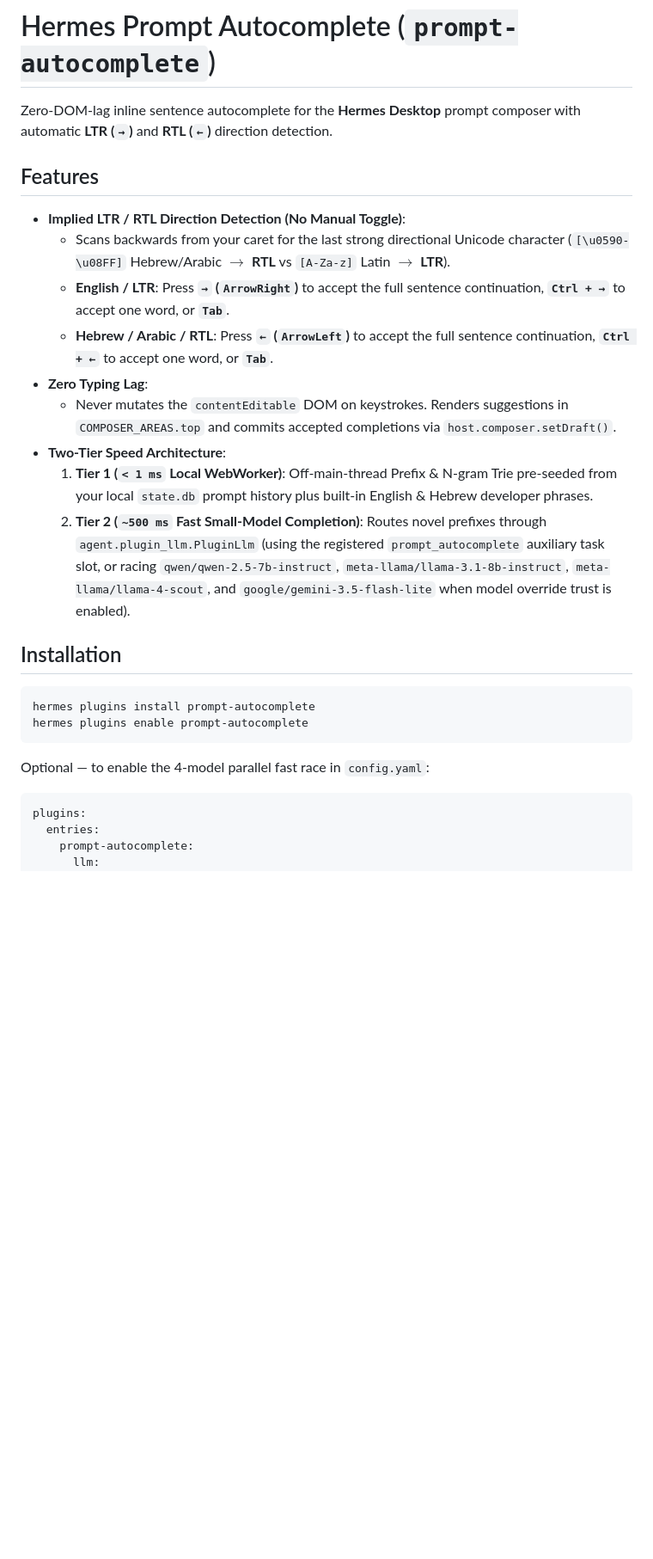
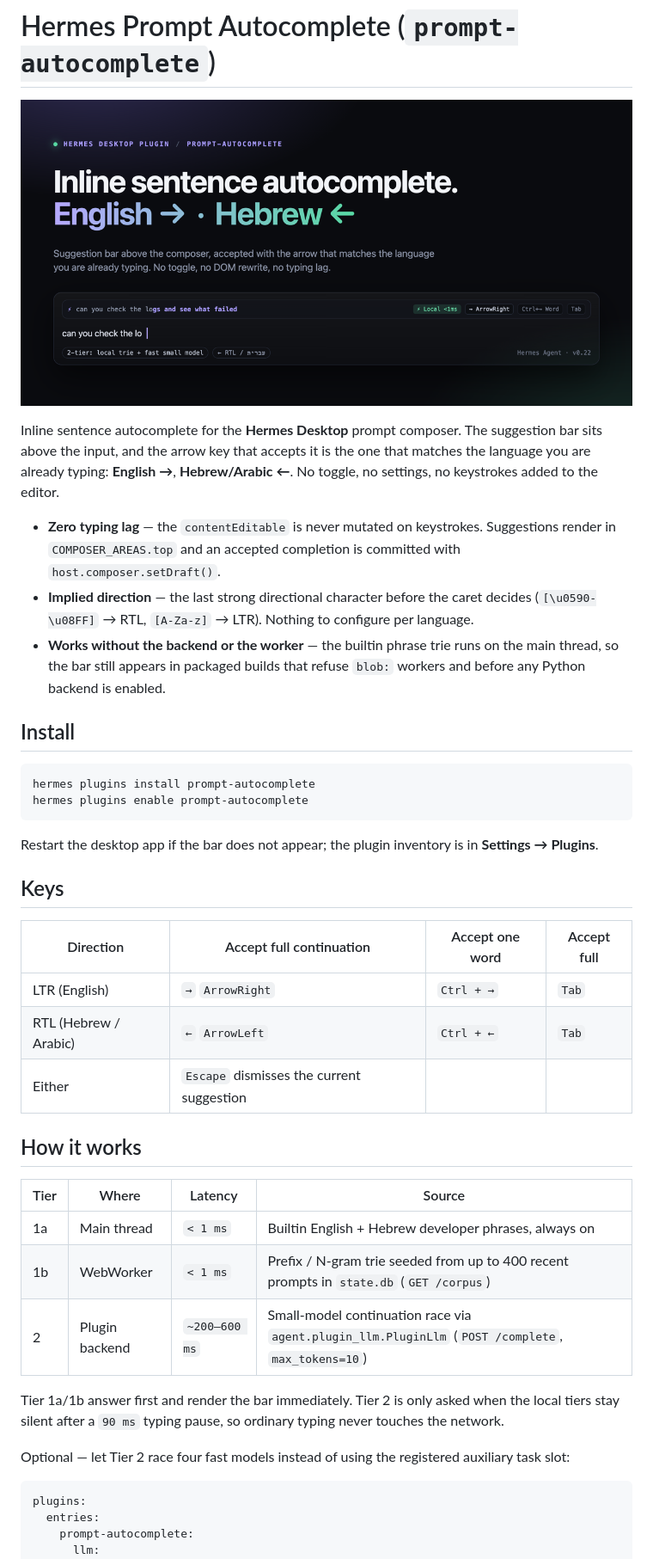
Before and after one commit to bystac/hermes-prompt-autocomplete, a Markdown page: README.md, the part around one of its changes. Shown at 86% size. GitHub-like rendering; pictures changed too: docs/banner.png (added); blank space fills up the shorter version.

````diff
--- a/README.md
+++ b/README.md
@@ -1,27 +1,47 @@
 # Hermes Prompt Autocomplete (`prompt-autocomplete`)
 
-Zero-DOM-lag inline sentence autocomplete for the **Hermes Desktop** prompt composer with automatic **LTR (`→`)** and **RTL (`←`)** direction detection.
+![Hermes Prompt Autocomplete](docs/banner.png)
 
-## Features
+Inline sentence autocomplete for the **Hermes Desktop** prompt composer. The suggestion bar sits above the
+input, and the arrow key that accepts it is the one that matches the language you are already typing:
+**English →**, **Hebrew/Arabic ←**. No toggle, no settings, no keystrokes added to the editor.
 
-- **Implied LTR / RTL Direction Detection (No Manual Toggle)**:
-  - Scans backwards from your caret for the last strong directional Unicode character (`[\u0590-\u08FF]` Hebrew/Arabic $\rightarrow$ **RTL** vs `[A-Za-z]` Latin $\rightarrow$ **LTR**).
-  - **English / LTR**: Press **`→` (`ArrowRight`)** to accept the full sentence continuation, **`Ctrl + →`** to accept one word, or **`Tab`**.
-  - **Hebrew / Arabic / RTL**: Press **`←` (`ArrowLeft`)** to accept the full sentence continuation, **`Ctrl + ←`** to accept one word, or **`Tab`**.
-- **Zero Typing Lag**:
-  - Never mutates the `contentEditable` DOM on keystrokes. Renders suggestions in `COMPOSER_AREAS.top` and commits accepted completions via `host.composer.setDraft()`.
-- **Two-Tier Speed Architecture**:
-  1. **Tier 1 (`< 1 ms` Local WebWorker)**: Off-main-thread Prefix & N-gram Trie pre-seeded from your local `state.db` prompt history plus built-in English & Hebrew developer phrases.
-  2. **Tier 2 (`~500 ms` Fast Small-Model Completion)**: Routes novel prefixes through `agent.plugin_llm.PluginLlm` (using the registered `prompt_autocomplete` auxiliary task slot, or racing `qwen/qwen-2.5-7b-instruct`, `meta-llama/llama-3.1-8b-instruct`, `meta-llama/llama-4-scout`, and `google/gemini-3.5-flash-lite` when model override trust is enabled).
+- **Zero typing lag** — the `contentEditable` is never mutated on keystrokes. Suggestions render in
+  `COMPOSER_AREAS.top` and an accepted completion is committed with `host.composer.setDraft()`.
+- **Implied direction** — the last strong directional character before the caret decides
+  (`[\u0590-\u08FF]` → RTL, `[A-Za-z]` → LTR). Nothing to configure per language.
+- **Works without the backend or the worker** — the builtin phrase trie runs on the main thread, so the bar
+  still appears in packaged builds that refuse `blob:` workers and before any Python backend is enabled.
 
-## Installation
+## Install
 
 ```bash
 hermes plugins install prompt-autocomplete
 hermes plugins enable prompt-autocomplete
 ```
 
-Optional — to enable the 4-model parallel fast race in `config.yaml`:
+Restart the desktop app if the bar does not appear; the plugin inventory is in **Settings → Plugins**.
+
+## Keys
+
+| Direction | Accept full continuation | Accept one word | Accept full |
+| --- | --- | --- | --- |
+| LTR (English) | `→` `ArrowRight` | `Ctrl + →` | `Tab` |
+| RTL (Hebrew / Arabic) | `←` `ArrowLeft` | `Ctrl + ←` | `Tab` |
+| Either | `Escape` dismisses the current suggestion | | |
+
+## How it works
+
+| Tier | Where | Latency | Source |
+| --- | --- | --- | --- |
+| 1a | Main thread | `< 1 ms` | Builtin English + Hebrew developer phrases, always on |
+| 1b | WebWorker | `< 1 ms` | Prefix / N-gram trie seeded from up to 400 recent prompts in `state.db` (`GET /corpus`) |
+| 2 | Plugin backend | `~200–600 ms` | Small-model continuation race via `agent.plugin_llm.PluginLlm` (`POST /complete`, `max_tokens=10`) |
+
+Tier 1a/1b answer first and render the bar immediately. Tier 2 is only asked when the local tiers stay
+silent after a `90 ms` typing pause, so ordinary typing never touches the network.
+
+Optional — let Tier 2 race four fast models instead of using the registered auxiliary task slot:
 
 ```yaml
 plugins:
````
Also changed, not shown: other parts of README.md (+29 -2 lines), 3 other files.
